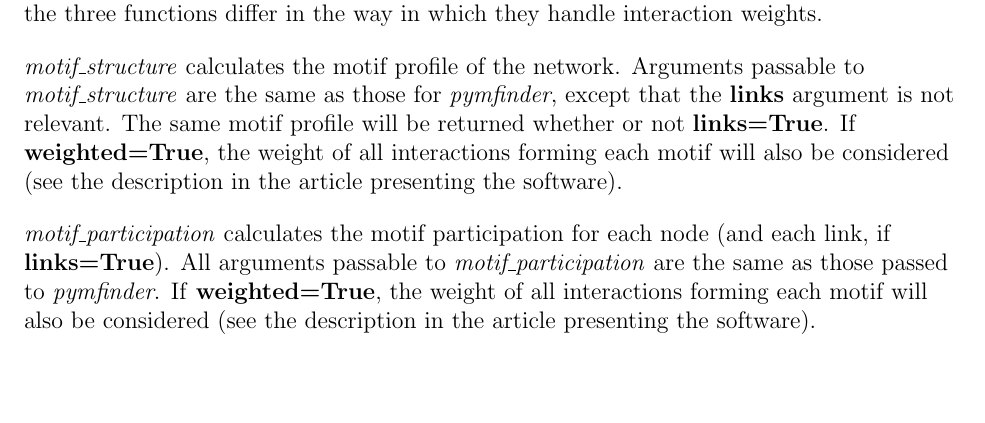
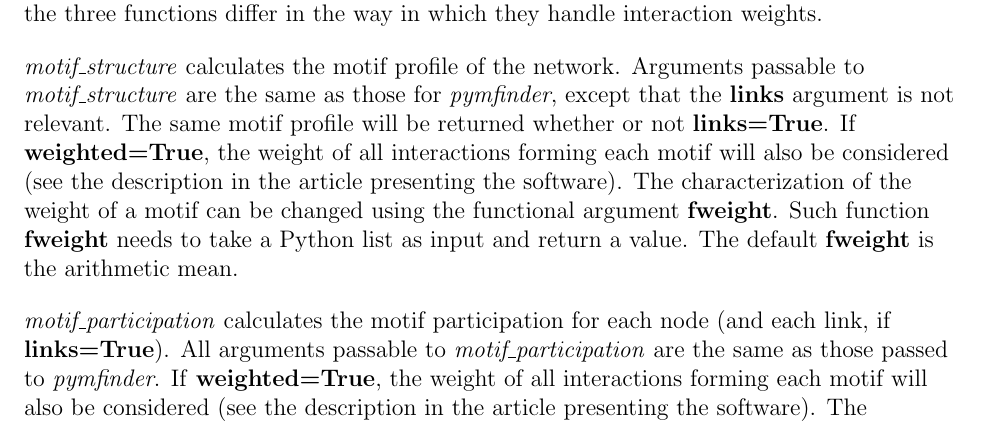
Before and after one commit to stoufferlab/pymfinder, a LaTeX document (documentation/pymfinder_manual.tex): part of page 5 of 9, cut so that both start at the same text, the shorter picture padded with empty space. Compiled offline with pdfLaTeX.

Commit message:
Documentation is almost done

```diff
--- a/documentation/pymfinder_manual.tex
+++ b/documentation/pymfinder_manual.tex
@@ -173,7 +173,7 @@ $^2$Department of Physics, Chemistry, and Biology (IFM), Link\"{o}ping Universit
 		\subsubsection{Functions}
 			The \emph{pymfinder} function call references three subordinate functions: \emph{motif\_structure}, \emph{motif\_participation}, and \emph{motif\_roles}. Each subordinate function may also be called independently if the full output from \emph{pymfinder} is not required. When \emph{pymfinder} is called, the subordinate functions are run in order (\emph{motif\_structure} then \emph{motif\_participation} then \emph{motif\_roles}). If a subordinate function is called directly, any preceding function will also be called. That is, calling \emph{motif\_structure} returns only the motif structure output but calling \emph{motif\_participation} returns the motif participation and motif structure output. Note that the three functions differ in the way in which they handle interaction weights.
 
-			\emph{motif\_structure} calculates the motif profile of the network. Arguments passable to \emph{motif\_structure} are the same as those for \emph{pymfinder}, except that the \textbf{links} argument is not relevant. The same motif profile will be returned whether or not \textbf{links=True}. If \textbf{weighted=True}, the weight of all interactions forming each motif will also be considered (see the description in the article presenting the software).
+			\emph{motif\_structure} calculates the motif profile of the network. Arguments passable to \emph{motif\_structure} are the same as those for \emph{pymfinder}, except that the \textbf{links} argument is not relevant. The same motif profile will be returned whether or not \textbf{links=True}. If \textbf{weighted=True}, the weight of all interactions forming each motif will also be considered (see the description in the article presenting the software). The characterization of the weight of a motif can be changed using the functional argument \textbf{fweight}. Such function \textbf{fweight} needs to take a Python list as input and return a value. The default \textbf{fweight} is the arithmetic mean.
 
-			\emph{motif\_participation} calculates the motif participation for each node (and each link, if \textbf{links=True}). All arguments passable to \emph{motif\_participation} are the same as those passed to \emph{pymfinder}. If \textbf{weighted=True}, the weight of all interactions forming each motif will also be considered (see the description in the article presenting the software).
+			\emph{motif\_participation} calculates the motif participation for each node (and each link, if \textbf{links=True}). All arguments passable to \emph{motif\_participation} are the same as those passed to \emph{pymfinder}. If \textbf{weighted=True}, the weight of all interactions forming each motif will also be considered (see the description in the article presenting the software). The characterization of the weight of a motif can be changed using the functional argument \textbf{fweight}. Such function \textbf{fweight} needs to take a Python list as input and return a value. The default \textbf{fweight} is the arithmetic mean.
 
```
Also changed, not shown: documentation/pymfinder_manual.pdf, documentation/pymfinder_manual.tex (2 more changed lines).
